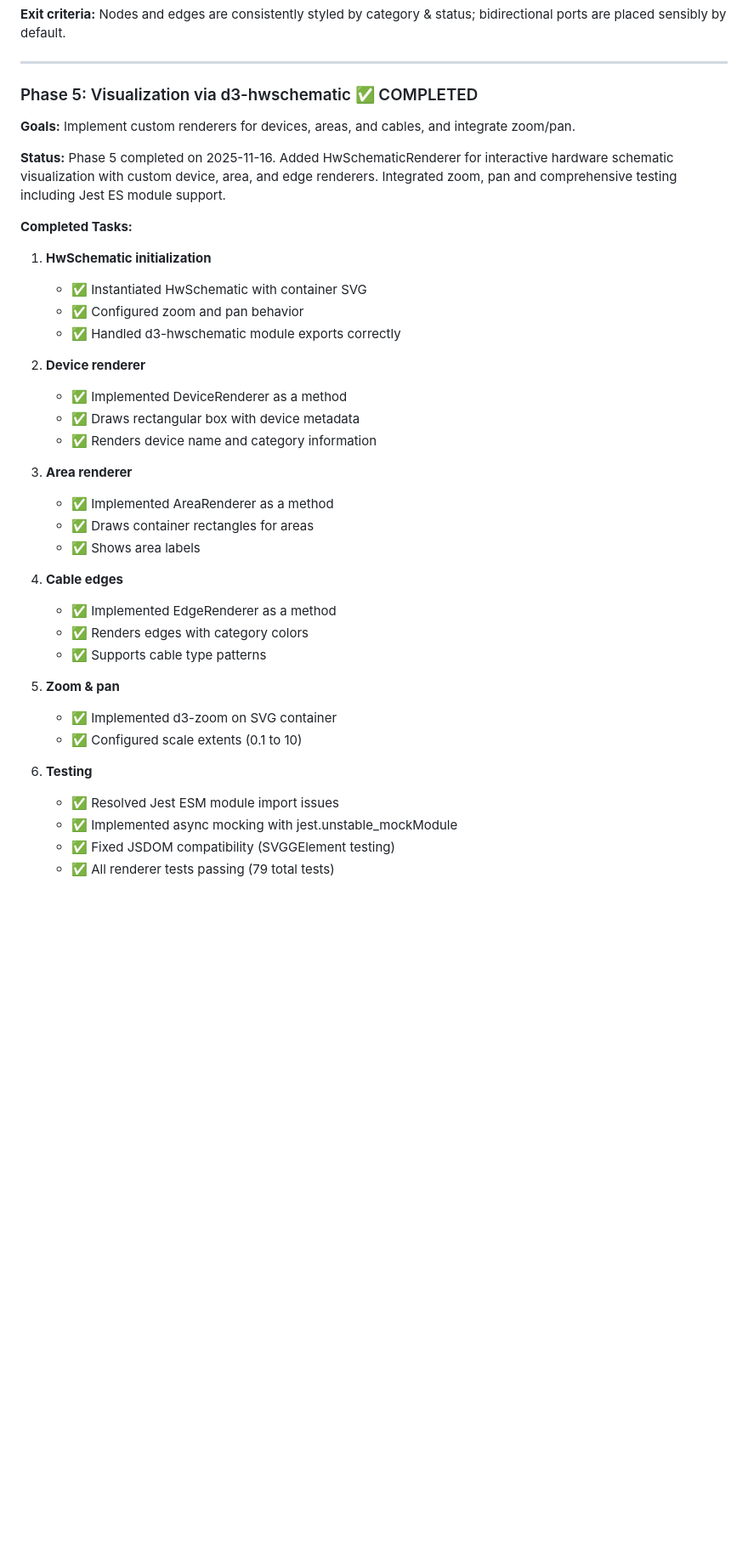
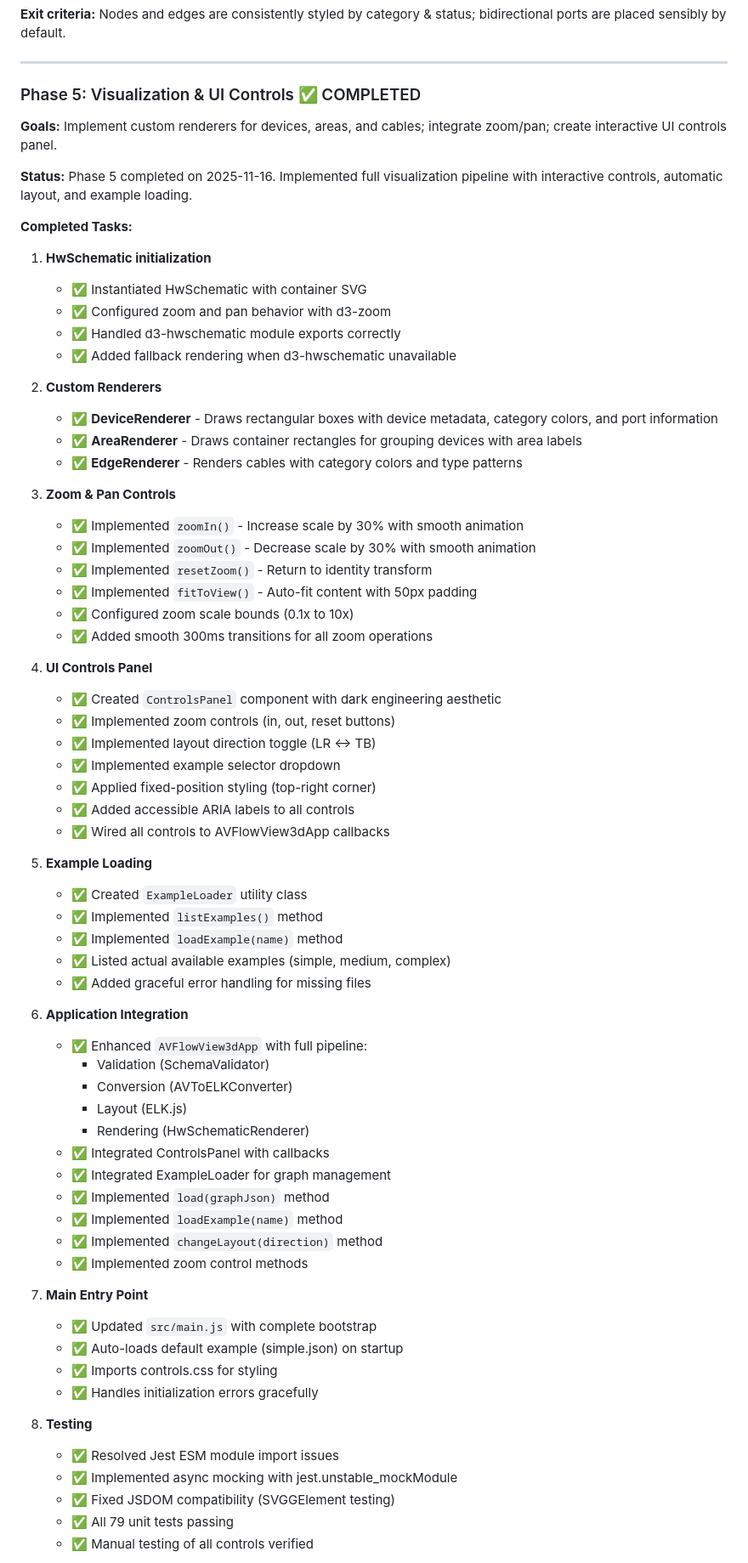
Before and after one commit to twobeass/AVFlowView-3d, a Markdown page: docs/AVFlowView-3d-plan.md, the part around one of its changes. Shown at 85% size. GitHub-like rendering; blank space fills up the shorter version.

Commit message:
Update AVFlowView-3d-plan.md with Phase 5 UI Controls Panel completion status

```diff
--- a/docs/AVFlowView-3d-plan.md
+++ b/docs/AVFlowView-3d-plan.md
@@ -113,40 +113,72 @@ The implementation is split into phases; phases run sequentially, tasks inside a
 
 ---
 
-### Phase 5: Visualization via d3-hwschematic ✅ COMPLETED
+### Phase 5: Visualization & UI Controls ✅ COMPLETED
 
-**Goals:** Implement custom renderers for devices, areas, and cables, and integrate zoom/pan.
+**Goals:** Implement custom renderers for devices, areas, and cables; integrate zoom/pan; create interactive UI controls panel.
 
-**Status:** Phase 5 completed on 2025-11-16. Added HwSchematicRenderer for interactive hardware schematic visualization with custom device, area, and edge renderers. Integrated zoom, pan and comprehensive testing including Jest ES module support.
+**Status:** Phase 5 completed on 2025-11-16. Implemented full visualization pipeline with interactive controls, automatic layout, and example loading.
 
 **Completed Tasks:**
+
 1. **HwSchematic initialization**
    - ✅ Instantiated HwSchematic with container SVG
-   - ✅ Configured zoom and pan behavior
+   - ✅ Configured zoom and pan behavior with d3-zoom
    - ✅ Handled d3-hwschematic module exports correctly
+   - ✅ Added fallback rendering when d3-hwschematic unavailable
 
-2. **Device renderer**
-   - ✅ Implemented DeviceRenderer as a method
-   - ✅ Draws rectangular box with device metadata
-   - ✅ Renders device name and category information
+2. **Custom Renderers**
+   - ✅ **DeviceRenderer** - Draws rectangular boxes with device metadata, category colors, and port information
+   - ✅ **AreaRenderer** - Draws container rectangles for grouping devices with area labels
+   - ✅ **EdgeRenderer** - Renders cables with category colors and type patterns
 
-3. **Area renderer**
-   - ✅ Implemented AreaRenderer as a method
-   - ✅ Draws container rectangles for areas
-   - ✅ Shows area labels
+3. **Zoom & Pan Controls**
+   - ✅ Implemented `zoomIn()` - Increase scale by 30% with smooth animation
+   - ✅ Implemented `zoomOut()` - Decrease scale by 30% with smooth animation
+   - ✅ Implemented `resetZoom()` - Return to identity transform
+   - ✅ Implemented `fitToView()` - Auto-fit content with 50px padding
+   - ✅ Configured zoom scale bounds (0.1x to 10x)
+   - ✅ Added smooth 300ms transitions for all zoom operations
 
-4. **Cable edges**
-   - ✅ Implemented EdgeRenderer as a method
-   - ✅ Renders edges with category colors
-   - ✅ Supports cable type patterns
+4. **UI Controls Panel**
+   - ✅ Created `ControlsPanel` component with dark engineering aesthetic
+   - ✅ Implemented zoom controls (in, out, reset buttons)
+   - ✅ Implemented layout direction toggle (LR ↔ TB)
+   - ✅ Implemented example selector dropdown
+   - ✅ Applied fixed-position styling (top-right corner)
+   - ✅ Added accessible ARIA labels to all controls
+   - ✅ Wired all controls to AVFlowView3dApp callbacks
 
-5. **Zoom & pan**
-   - ✅ Implemented d3-zoom on SVG container
-   - ✅ Configured scale extents (0.1 to 10)
+5. **Example Loading**
+   - ✅ Created `ExampleLoader` utility class
+   - ✅ Implemented `listExamples()` method
+   - ✅ Implemented `loadExample(name)` method
+   - ✅ Listed actual available examples (simple, medium, complex)
+   - ✅ Added graceful error handling for missing files
 
-6. **Testing**
+6. **Application Integration**
+   - ✅ Enhanced `AVFlowView3dApp` with full pipeline:
+     - Validation (SchemaValidator)
+     - Conversion (AVToELKConverter)
+     - Layout (ELK.js)
+     - Rendering (HwSchematicRenderer)
+   - ✅ Integrated ControlsPanel with callbacks
+   - ✅ Integrated ExampleLoader for graph management
+   - ✅ Implemented `load(graphJson)` method
+   - ✅ Implemented `loadExample(name)` method
+   - ✅ Implemented `changeLayout(direction)` method
+   - ✅ Implemented zoom control methods
+
+7. **Main Entry Point**
+   - ✅ Updated `src/main.js` with complete bootstrap
+   - ✅ Auto-loads default example (simple.json) on startup
+   - ✅ Imports controls.css for styling
+   - ✅ Handles initialization errors gracefully
+
+8. **Testing**
    - ✅ Resolved Jest ESM module import issues
    - ✅ Implemented async mocking with jest.unstable_mockModule
    - ✅ Fixed JSDOM compatibility (SVGGElement testing)
-   - ✅ All renderer tests passing (79 total tests)
+   - ✅ All 79 unit tests passing
+   - ✅ Manual testing of all controls verified
 
```
Also changed, not shown: other parts of docs/AVFlowView-3d-plan.md (+74 -26 lines).
